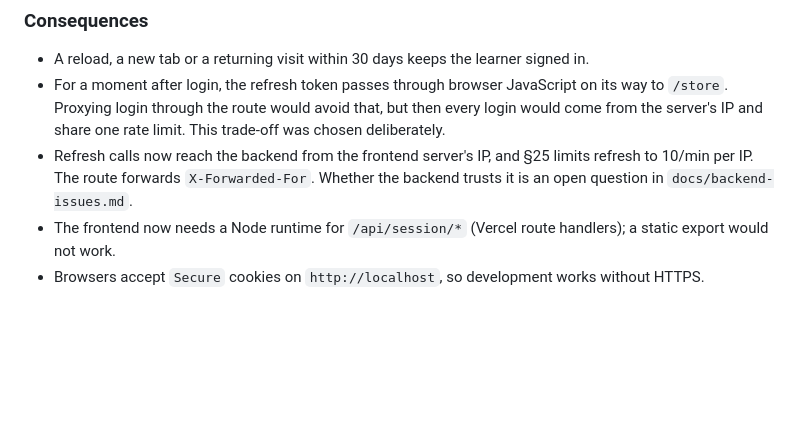
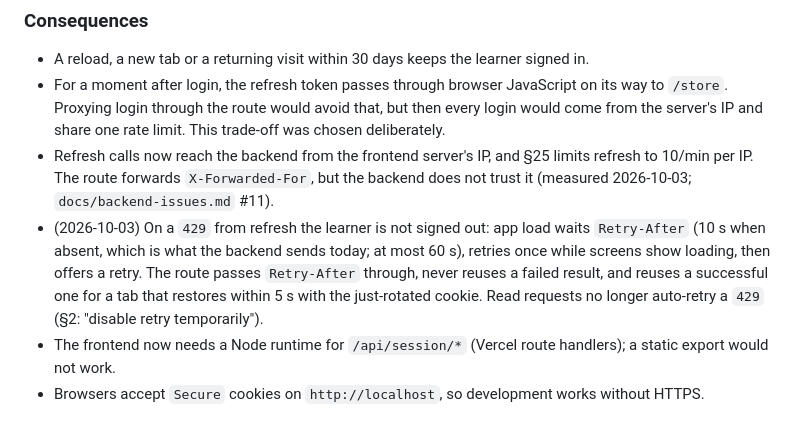
Before and after one commit to mohammadmesmeh/AI-Mentor, a Markdown page: docs/DECISIONS.md, the part around the change. Drawn GitHub-style; blank space fills up the shorter version.

```diff
--- a/docs/DECISIONS.md
+++ b/docs/DECISIONS.md
@@ -40,6 +40,7 @@ On the client (`src/lib/api/auth.ts`):
 
 - A reload, a new tab or a returning visit within 30 days keeps the learner signed in.
 - For a moment after login, the refresh token passes through browser JavaScript on its way to `/store`. Proxying login through the route would avoid that, but then every login would come from the server's IP and share one rate limit. This trade-off was chosen deliberately.
-- Refresh calls now reach the backend from the frontend server's IP, and §25 limits refresh to 10/min per IP. The route forwards `X-Forwarded-For`. Whether the backend trusts it is an open question in `docs/backend-issues.md`.
+- Refresh calls now reach the backend from the frontend server's IP, and §25 limits refresh to 10/min per IP. The route forwards `X-Forwarded-For`, but the backend does not trust it (measured 2026-10-03; `docs/backend-issues.md` #11).
+- (2026-10-03) On a `429` from refresh the learner is not signed out: app load waits `Retry-After` (10 s when absent, which is what the backend sends today; at most 60 s), retries once while screens show loading, then offers a retry. The route passes `Retry-After` through, never reuses a failed result, and reuses a successful one for a tab that restores within 5 s with the just-rotated cookie. Read requests no longer auto-retry a `429` (§2: "disable retry temporarily").
 - The frontend now needs a Node runtime for `/api/session/*` (Vercel route handlers); a static export would not work.
 - Browsers accept `Secure` cookies on `http://localhost`, so development works without HTTPS.
```
Also changed, not shown: docs/backend-issues.md (+11 -4 lines).
